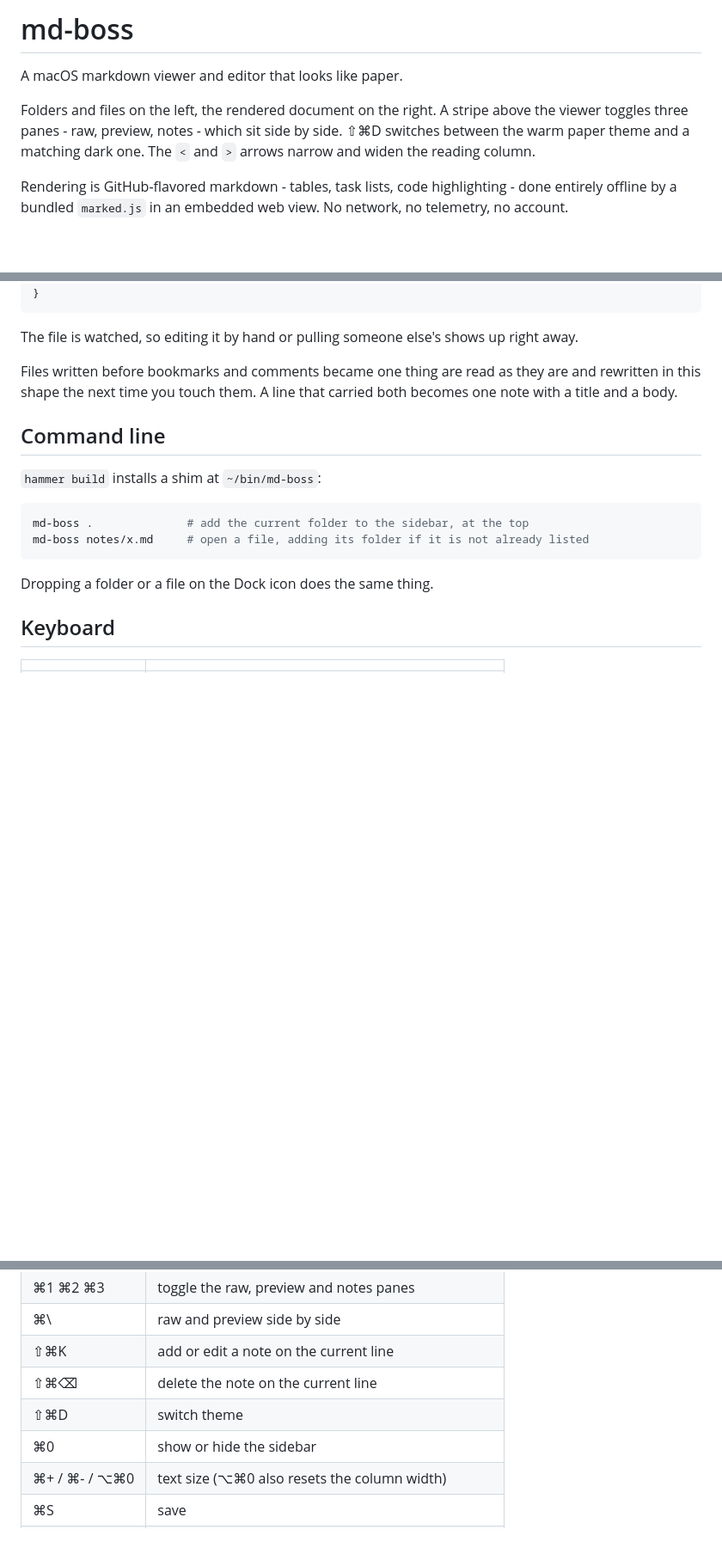
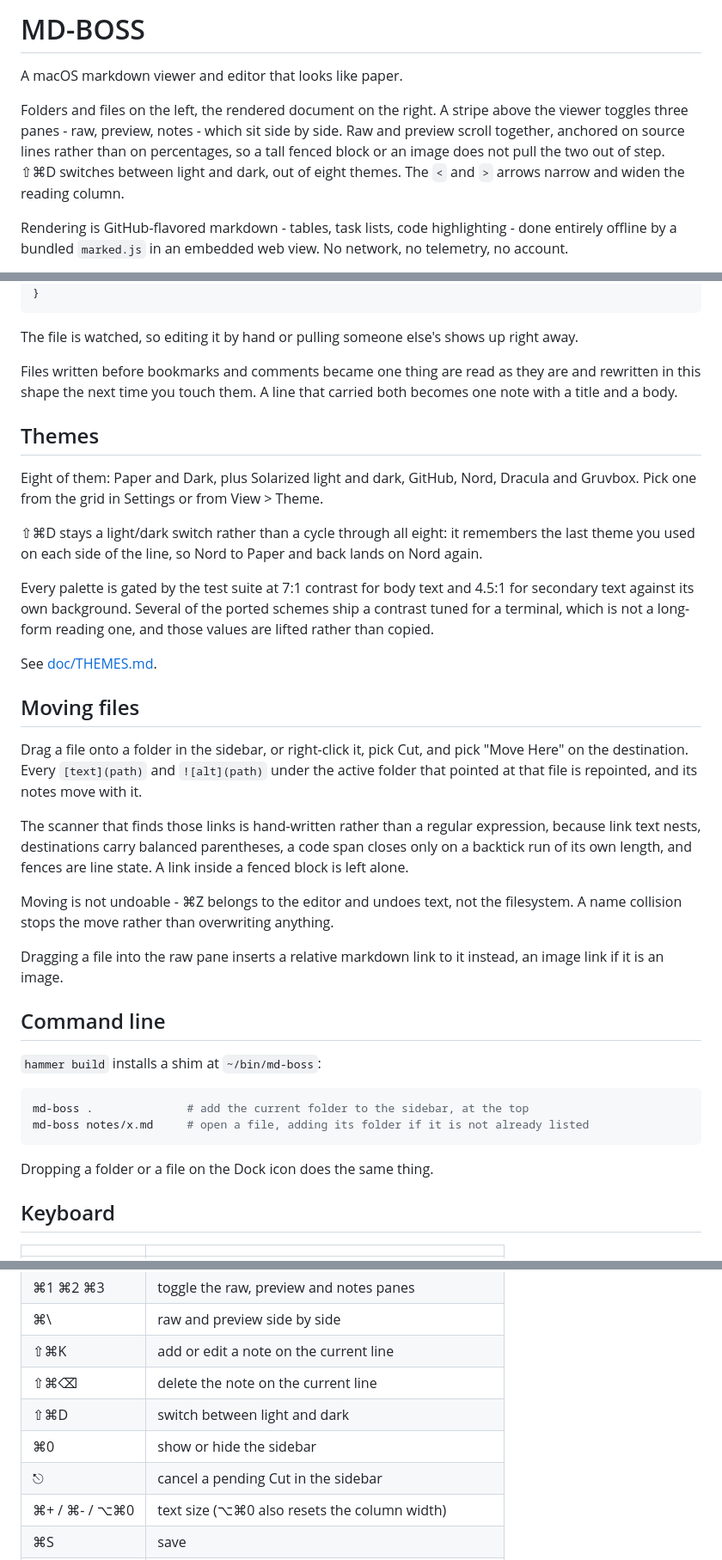
Before and after one commit to dux/md-boss, a Markdown page: README.md, 3 parts joined by grey strips. Shown at 86% size. GitHub-like rendering; blank space fills up the shorter version.

Commit message:
Bring the README up to date
It predated the themes, file moving and scroll sync.

* eight themes, and why Shift-Cmd-D is still a light/dark switch
* moving a file, and what it does to the links and notes pointing at it
* dragging a file into the raw pane
* Escape cancels a pending Cut

```diff
--- a/README.md
+++ b/README.md
@@ -1,10 +1,12 @@
-# md-boss
+# MD-BOSS
 
 A macOS markdown viewer and editor that looks like paper.
 
 Folders and files on the left, the rendered document on the right.
-A stripe above the viewer toggles three panes - raw, preview, notes - which sit
-side by side. ⇧⌘D switches between the warm paper theme and a matching dark one.
+A stripe above the viewer toggles three panes - raw, preview, notes - which sit side by side.
+Raw and preview scroll together, anchored on source lines rather than on percentages, so a
+tall fenced block or an image does not pull the two out of step.
+⇧⌘D switches between light and dark, out of eight themes.
 The `<` and `>` arrows narrow and widen the reading column.
 
 Rendering is GitHub-flavored markdown - tables, task lists, code highlighting - done entirely
@@ -67,6 +69,40 @@ Files written before bookmarks and comments became one thing are read as they ar
 rewritten in this shape the next time you touch them. A line that carried both becomes one
 note with a title and a body.
 
+## Themes
+
+Eight of them: Paper and Dark, plus Solarized light and dark, GitHub, Nord, Dracula and
+Gruvbox.
+Pick one from the grid in Settings or from View > Theme.
+
+⇧⌘D stays a light/dark switch rather than a cycle through all eight: it remembers the last
+theme you used on each side of the line, so Nord to Paper and back lands on Nord again.
+
+Every palette is gated by the test suite at 7:1 contrast for body text and 4.5:1 for
+secondary text against its own background.
+Several of the ported schemes ship a contrast tuned for a terminal, which is not a
+long-form reading one, and those values are lifted rather than copied.
+
+See [doc/THEMES.md](doc/THEMES.md).
+
+## Moving files
+
+Drag a file onto a folder in the sidebar, or right-click it, pick Cut, and pick "Move Here"
+on the destination.
+Every `[text](path)` and `![alt](path)` under the active folder that pointed at that file is
+repointed, and its notes move with it.
+
+The scanner that finds those links is hand-written rather than a regular expression, because
+link text nests, destinations carry balanced parentheses, a code span closes only on a
+backtick run of its own length, and fences are line state.
+A link inside a fenced block is left alone.
+
+Moving is not undoable - ⌘Z belongs to the editor and undoes text, not the filesystem.
+A name collision stops the move rather than overwriting anything.
+
+Dragging a file into the raw pane inserts a relative markdown link to it instead, an image
+link if it is an image.
+
 ## Command line
 
 `hammer build` installs a shim at `~/bin/md-boss`:
@@ -87,8 +123,9 @@ Dropping a folder or a file on the Dock icon does the same thing.
 | ⌘\ | raw and preview side by side |
 | ⇧⌘K | add or edit a note on the current line |
 | ⇧⌘⌫ | delete the note on the current line |
-| ⇧⌘D | switch theme |
+| ⇧⌘D | switch between light and dark |
 | ⌘0 | show or hide the sidebar |
+| ⎋ | cancel a pending Cut in the sidebar |
 | ⌘+ / ⌘- / ⌥⌘0 | text size (⌥⌘0 also resets the column width) |
 | ⌘S | save |
 | ⌘F | find |
```
